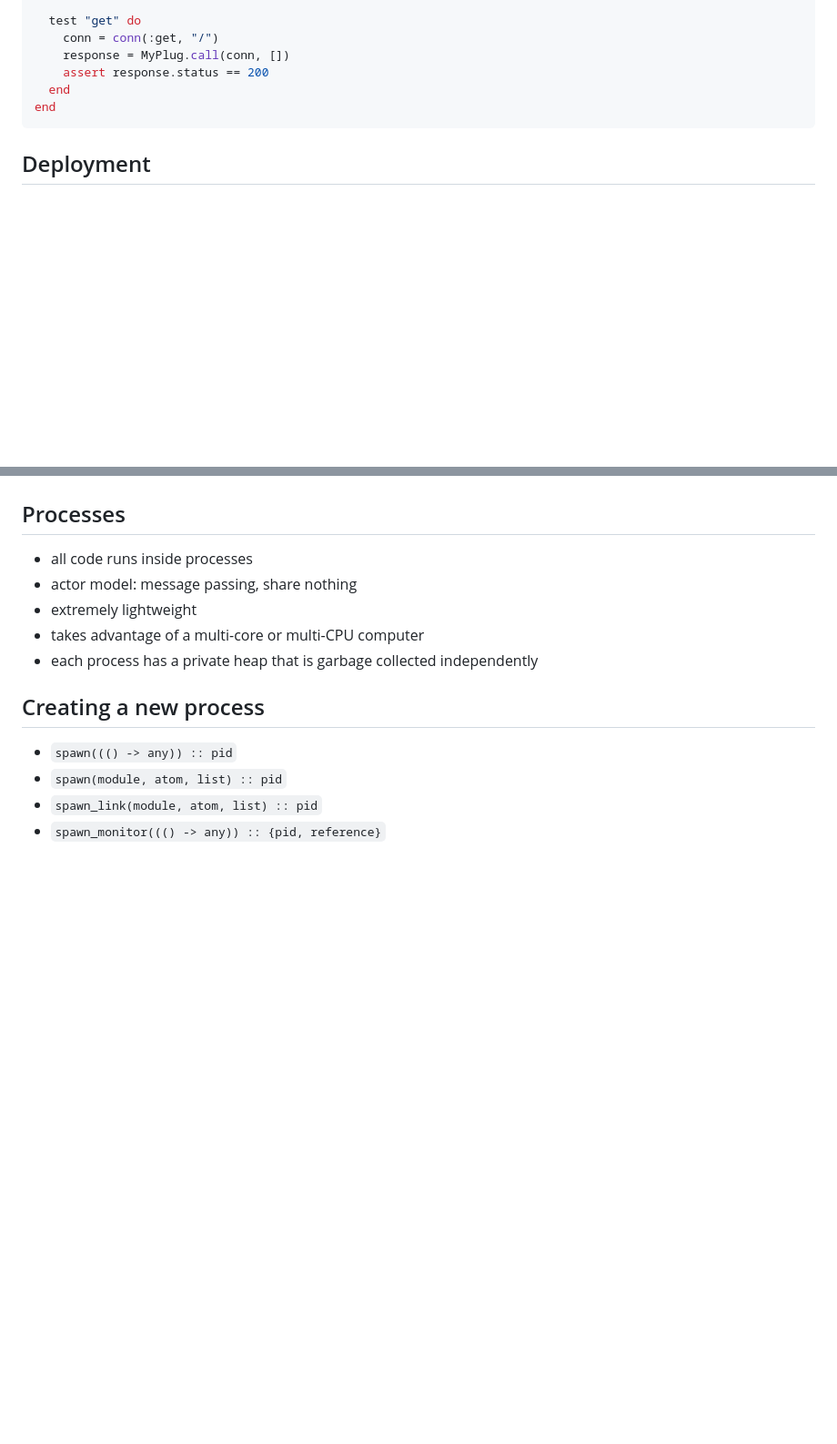
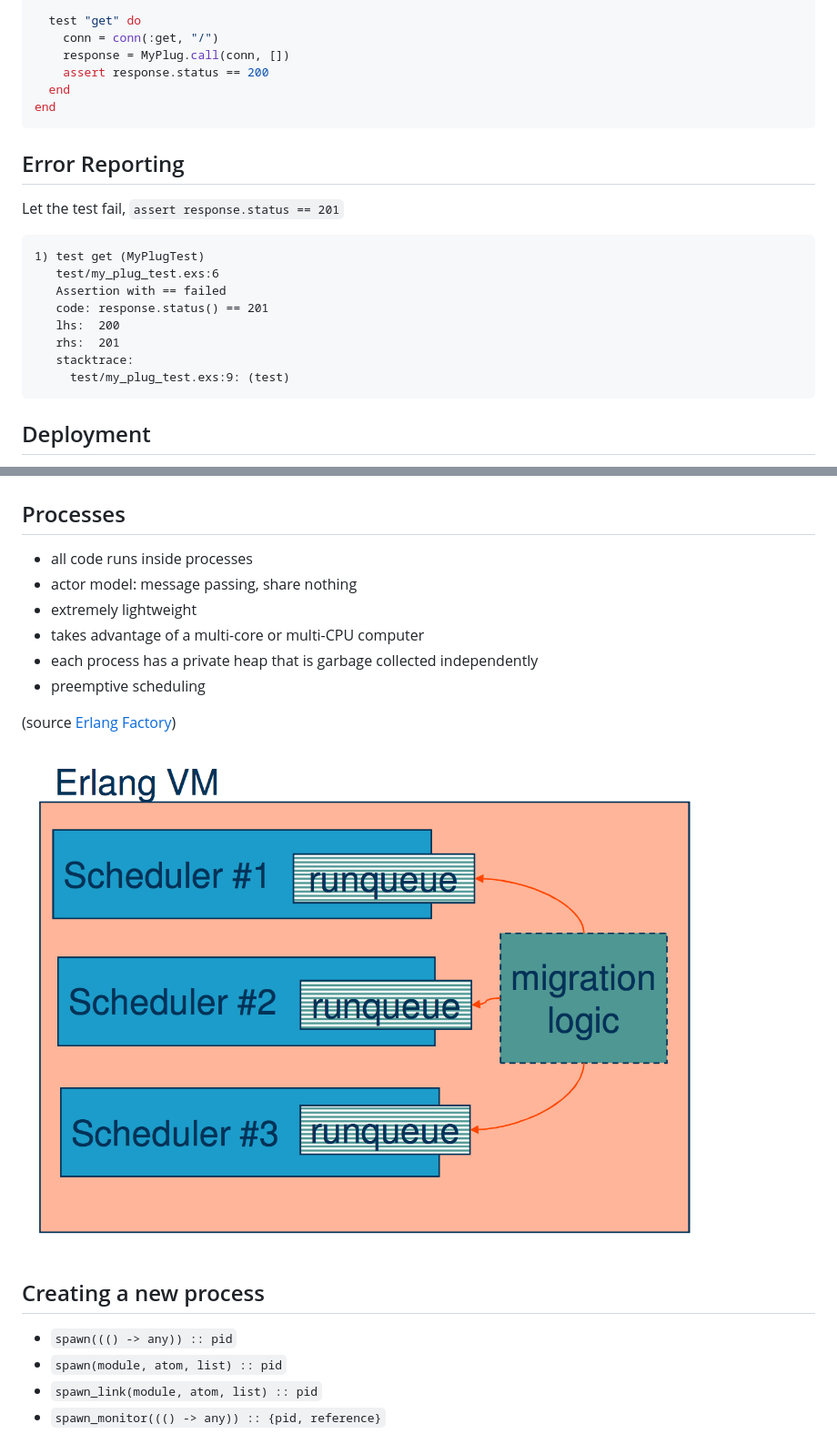
Before and after one commit to andreasronge/dev-happiness-elixir, a Markdown page: slides.md, 2 parts joined by grey strips. Shown: that part at 91% size. GitHub-like rendering; pictures changed too: img/erlang-smp.png (added); blank space fills up the shorter version.

````diff
--- a/slides.md
+++ b/slides.md
@@ -1783,6 +1816,23 @@ end
 ```
 
 
+## Error Reporting
+
+Let the test fail, `assert response.status == 201`
+
+
+```
+1) test get (MyPlugTest)
+   test/my_plug_test.exs:6
+   Assertion with == failed
+   code: response.status() == 201
+   lhs:  200
+   rhs:  201
+   stacktrace:
+     test/my_plug_test.exs:9: (test)
+```
+
+
 ## Deployment
 
 [distillery](https://hexdocs.pm/distillery/getting-started.html)
@@ -1849,7 +1899,12 @@ Made release permanent: "0.2.1"
 * extremely lightweight
 * takes advantage of a multi-core or multi-CPU computer
 * each process has a private heap that is garbage collected independently
-
+* preemptive scheduling
+
+
+(source [Erlang Factory](http://www.erlang-factory.com/upload/presentations/105/KennethLundin-ErlangFactory2009London-AboutErlangOTPandMulti-coreperformanceinparticular.pdf))
+
+[<img src="img/erlang-smp.png">](img/erlang-smp.png)
 
 ## Creating a new process
 
````
Also changed, not shown: other parts of slides.md (+44 -11 lines), 1 other file.
